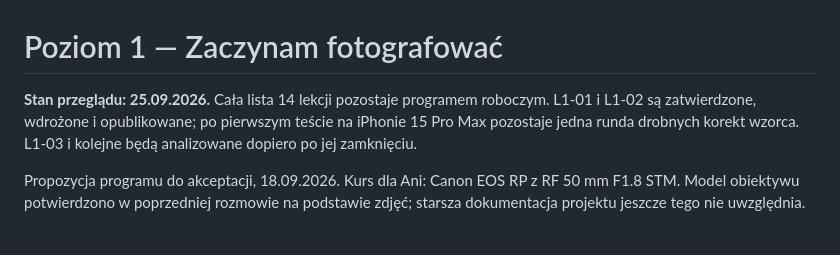
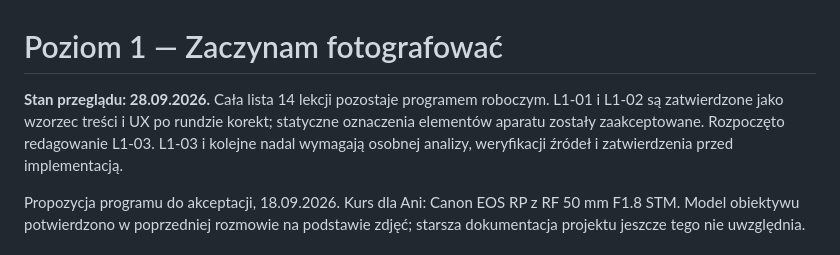
Before and after one commit to LionMielec/Canon-RP-Kurs, a Markdown page: docs/12_PROGRAM_POZIOMU_1.md, the part around the change. GitHub-like rendering.

Commit message:
Open L1-03 drafting after template acceptance

```diff
--- a/docs/12_PROGRAM_POZIOMU_1.md
+++ b/docs/12_PROGRAM_POZIOMU_1.md
@@ -1,6 +1,6 @@
 # Poziom 1 — Zaczynam fotografować
 
-**Stan przeglądu: 25.09.2026.** Cała lista 14 lekcji pozostaje programem roboczym. L1-01 i L1-02 są zatwierdzone, wdrożone i opublikowane; po pierwszym teście na iPhonie 15 Pro Max pozostaje jedna runda drobnych korekt wzorca. L1-03 i kolejne będą analizowane dopiero po jej zamknięciu.
+**Stan przeglądu: 28.09.2026.** Cała lista 14 lekcji pozostaje programem roboczym. L1-01 i L1-02 są zatwierdzone jako wzorzec treści i UX po rundzie korekt; statyczne oznaczenia elementów aparatu zostały zaakceptowane. Rozpoczęto redagowanie L1-03. L1-03 i kolejne nadal wymagają osobnej analizy, weryfikacji źródeł i zatwierdzenia przed implementacją.
 
 Propozycja programu do akceptacji, 18.09.2026. Kurs dla Ani: Canon EOS RP z RF 50 mm F1.8 STM. Model obiektywu potwierdzono w poprzedniej rozmowie na podstawie zdjęć; starsza dokumentacja projektu jeszcze tego nie uwzględnia.
 
```
